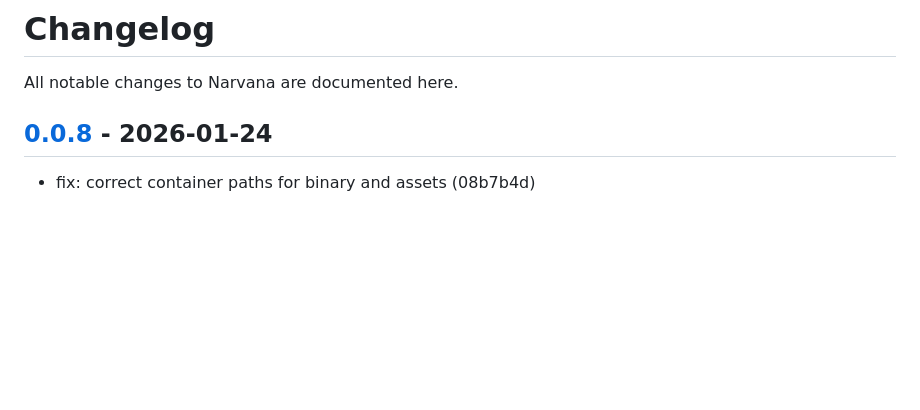
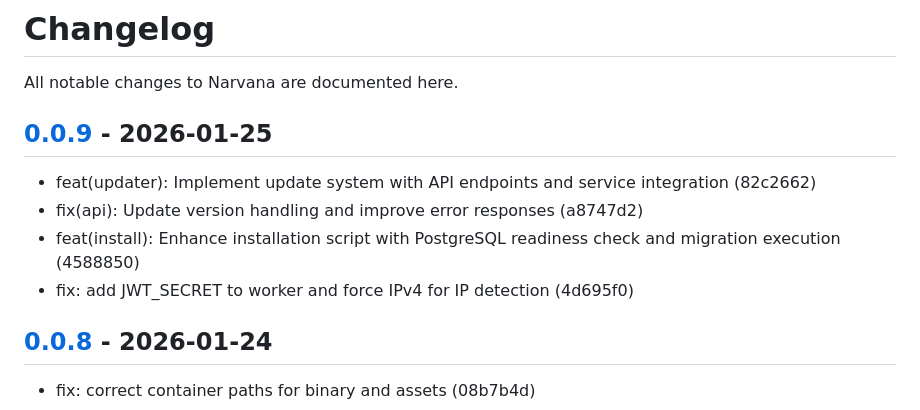
Before and after one commit to narvanalabs/control-plane, a Markdown page: CHANGELOG.md, the part around one of its changes. Rendered like a GitHub page; blank space fills up the shorter version.

Commit message:
docs: update CHANGELOG.md for v0.0.9

```diff
--- a/CHANGELOG.md
+++ b/CHANGELOG.md
@@ -1,6 +1,13 @@
 # Changelog
 
 All notable changes to Narvana are documented here.
+
+## [0.0.9] - 2026-01-25
+
+- feat(updater): Implement update system with API endpoints and service integration (82c2662)
+- fix(api): Update version handling and improve error responses (a8747d2)
+- feat(install): Enhance installation script with PostgreSQL readiness check and migration execution (4588850)
+- fix: add JWT_SECRET to worker and force IPv4 for IP detection (4d695f0)
 
 ## [0.0.8] - 2026-01-24
 
```
Also changed, not shown: other parts of CHANGELOG.md (+1 -0 lines).
